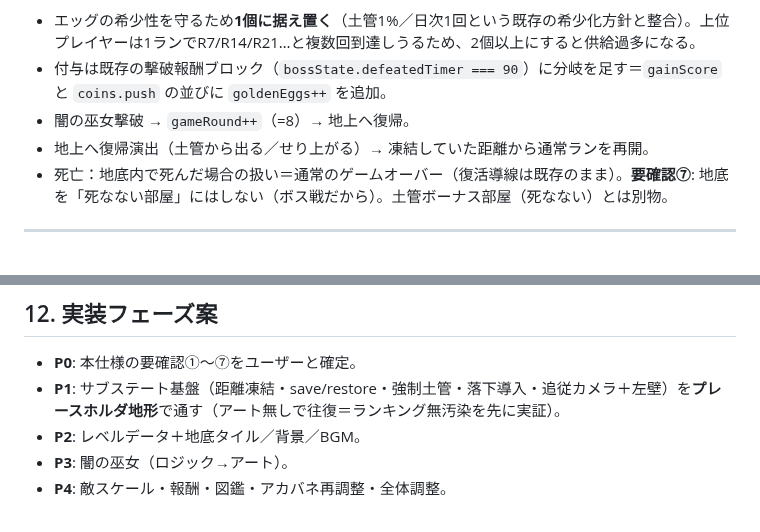
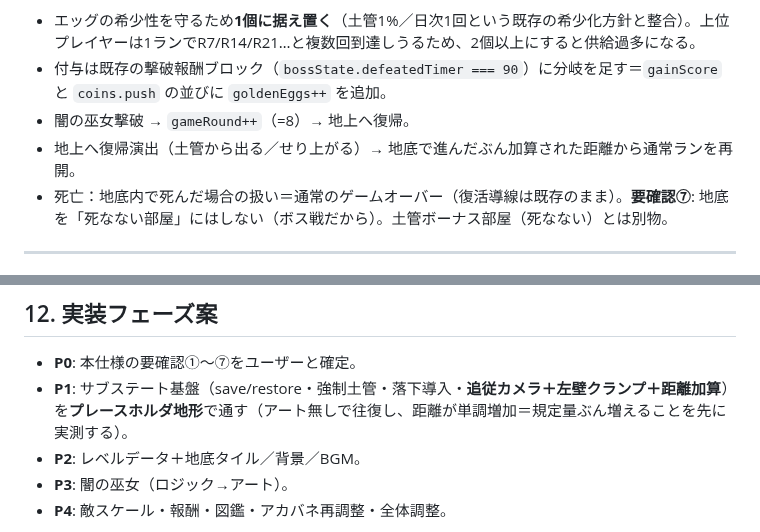
Before and after one commit to shinomiyapiyo/piyos-adventure, a Markdown page: SPEC_UNDERGROUND.md, 2 parts joined by grey strips. GitHub-like rendering.

```diff
--- a/SPEC_UNDERGROUND.md
+++ b/SPEC_UNDERGROUND.md
@@ -251,7 +241,7 @@ UNDERGROUND_LEVELS = [ {
 - エッグの希少性を守るため**1個に据え置く**（土管1%／日次1回という既存の希少化方針と整合）。上位プレイヤーは1ランでR7/R14/R21…と複数回到達しうるため、2個以上にすると供給過多になる。
 - 付与は既存の撃破報酬ブロック（`bossState.defeatedTimer === 90`）に分岐を足す＝`gainScore` と `coins.push` の並びに `goldenEggs++` を追加。
 - 闇の巫女撃破 → `gameRound++`（=8）→ 地上へ復帰。
-- 地上へ復帰演出（土管から出る／せり上がる）→ 凍結していた距離から通常ランを再開。
+- 地上へ復帰演出（土管から出る／せり上がる）→ 地底で進んだぶん加算された距離から通常ランを再開。
 - 死亡：地底内で死んだ場合の扱い＝通常のゲームオーバー（復活導線は既存のまま）。**要確認⑦**: 地底を「死なない部屋」にはしない（ボス戦だから）。土管ボーナス部屋（死なない）とは別物。
 
 ---
@@ -293,7 +284,7 @@ UNDERGROUND_LEVELS = [ {
 ## 12. 実装フェーズ案
 
 - **P0**: 本仕様の要確認①〜⑦をユーザーと確定。
-- **P1**: サブステート基盤（距離凍結・save/restore・強制土管・落下導入・追従カメラ＋左壁）を**プレースホルダ地形**で通す（アート無しで往復＝ランキング無汚染を先に実証）。
+- **P1**: サブステート基盤（save/restore・強制土管・落下導入・**追従カメラ＋左壁クランプ＋距離加算**）を**プレースホルダ地形**で通す（アート無しで往復し、距離が単調増加＝規定量ぶん増えることを先に実測する）。
 - **P2**: レベルデータ＋地底タイル／背景／BGM。
 - **P3**: 闇の巫女（ロジック→アート）。
 - **P4**: 敵スケール・報酬・図鑑・アカバネ再調整・全体調整。
```
Also changed, not shown: other parts of SPEC_UNDERGROUND.md (+3 -12 lines).
